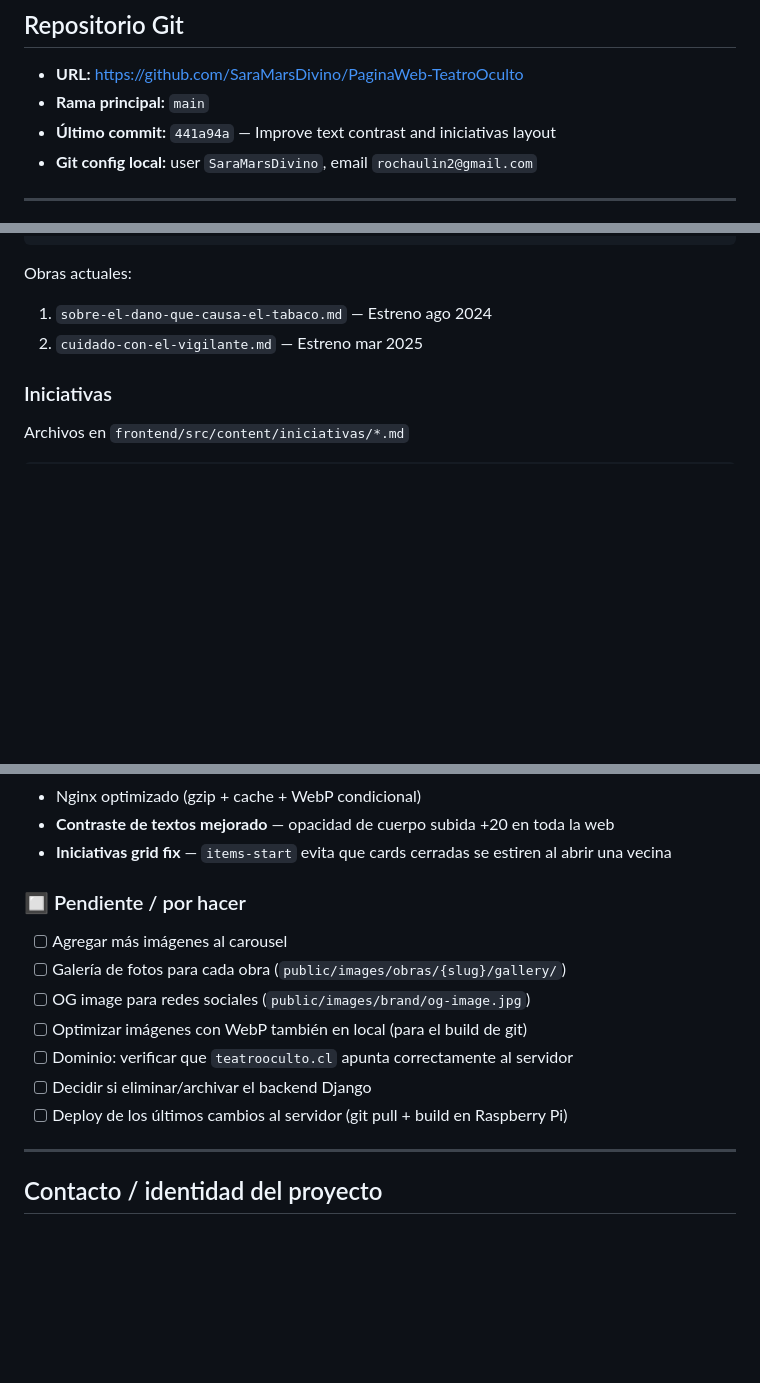
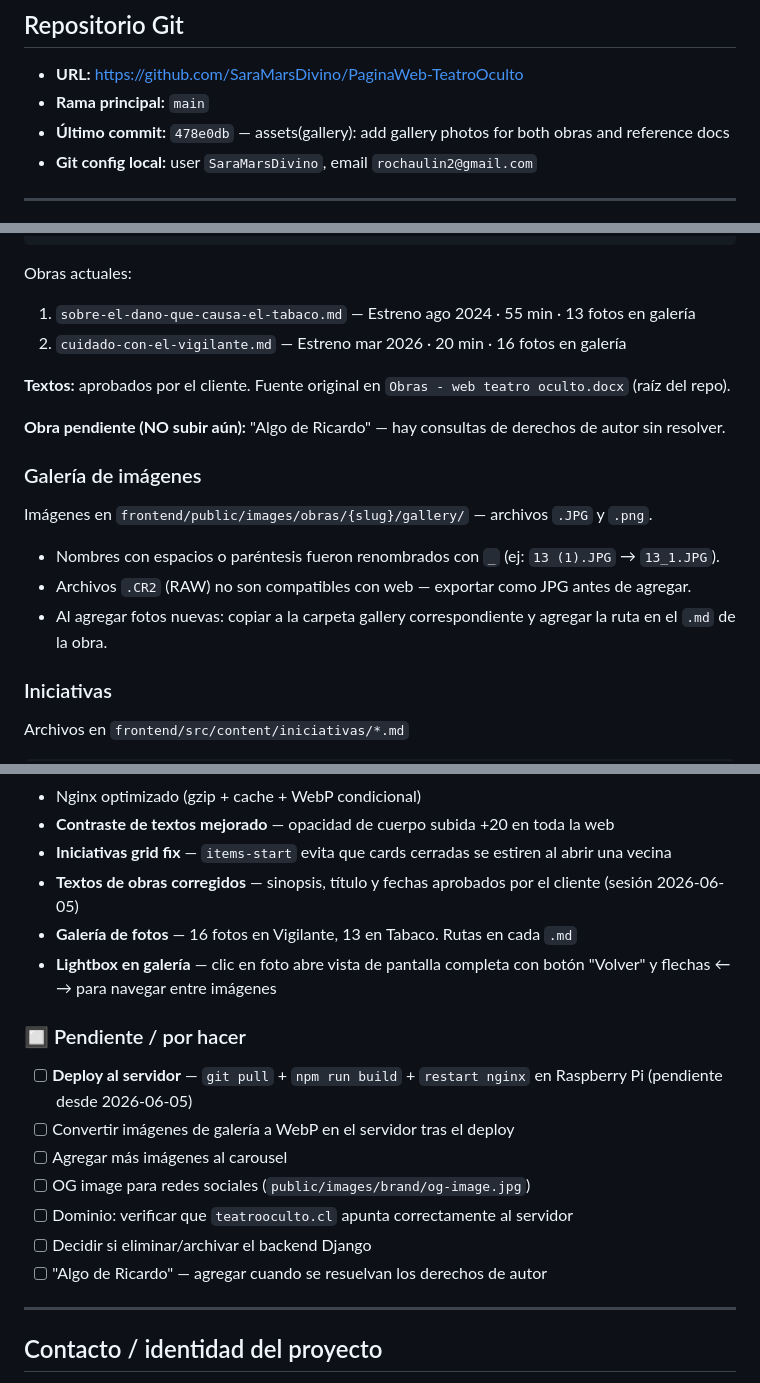
Before and after one commit to SaraMarsDivino/PaginaWeb-TeatroOculto, a Markdown page: teatro_oculto.md, 3 parts joined by grey strips. GitHub-like rendering; blank space fills up the shorter version.

Commit message:
docs: update teatro_oculto.md with session 2026-06-05 progress
- Latest commit hash updated
- Obra content: synopses, dates, gallery paths documented
- Gallery workflow notes (CR2, rename convention)
- Lightbox feature added to completed list
- Pending tasks updated (deploy flagged as next step)

Co-Authored-By: Claude Sonnet 4.6 <noreply@anthropic.com>

````diff
--- a/teatro_oculto.md
+++ b/teatro_oculto.md
@@ -18,7 +18,7 @@ Sitio web de **Teatro Oculto**, compañía de artes escénicas con sede en La Ca
 
 - **URL:** https://github.com/SaraMarsDivino/PaginaWeb-TeatroOculto
 - **Rama principal:** `main`
-- **Último commit:** `441a94a` — Improve text contrast and iniciativas layout
+- **Último commit:** `478e0db` — assets(gallery): add gallery photos for both obras and reference docs
 - **Git config local:** user `SaraMarsDivino`, email `rochaulin2@gmail.com`
 
 ---
@@ -180,8 +180,18 @@ cast: string[]
 ```
 
 Obras actuales:
-1. `sobre-el-dano-que-causa-el-tabaco.md` — Estreno ago 2024
-2. `cuidado-con-el-vigilante.md` — Estreno mar 2025
+1. `sobre-el-dano-que-causa-el-tabaco.md` — Estreno ago 2024 · 55 min · 13 fotos en galería
+2. `cuidado-con-el-vigilante.md` — Estreno mar 2026 · 20 min · 16 fotos en galería
+
+**Textos:** aprobados por el cliente. Fuente original en `Obras - web teatro oculto.docx` (raíz del repo).
+
+**Obra pendiente (NO subir aún):** "Algo de Ricardo" — hay consultas de derechos de autor sin resolver.
+
+### Galería de imágenes
+Imágenes en `frontend/public/images/obras/{slug}/gallery/` — archivos `.JPG` y `.png`.
+- Nombres con espacios o paréntesis fueron renombrados con `_` (ej: `13 (1).JPG` → `13_1.JPG`).
+- Archivos `.CR2` (RAW) no son compatibles con web — exportar como JPG antes de agregar.
+- Al agregar fotos nuevas: copiar a la carpeta gallery correspondiente y agregar la ruta en el `.md` de la obra.
 
 ### Iniciativas
 Archivos en `frontend/src/content/iniciativas/*.md`
@@ -230,15 +240,18 @@ npm run dev -- --host
 - Nginx optimizado (gzip + cache + WebP condicional)
 - **Contraste de textos mejorado** — opacidad de cuerpo subida +20 en toda la web
 - **Iniciativas grid fix** — `items-start` evita que cards cerradas se estiren al abrir una vecina
+- **Textos de obras corregidos** — sinopsis, título y fechas aprobados por el cliente (sesión 2026-06-05)
+- **Galería de fotos** — 16 fotos en Vigilante, 13 en Tabaco. Rutas en cada `.md`
+- **Lightbox en galería** — clic en foto abre vista de pantalla completa con botón "Volver" y flechas ← → para navegar entre imágenes
 
 ### 🔲 Pendiente / por hacer
+- [ ] **Deploy al servidor** — `git pull` + `npm run build` + `restart nginx` en Raspberry Pi (pendiente desde 2026-06-05)
+- [ ] Convertir imágenes de galería a WebP en el servidor tras el deploy
 - [ ] Agregar más imágenes al carousel
-- [ ] Galería de fotos para cada obra (`public/images/obras/{slug}/gallery/`)
 - [ ] OG image para redes sociales (`public/images/brand/og-image.jpg`)
-- [ ] Optimizar imágenes con WebP también en local (para el build de git)
 - [ ] Dominio: verificar que `teatrooculto.cl` apunta correctamente al servidor
 - [ ] Decidir si eliminar/archivar el backend Django
-- [ ] Deploy de los últimos cambios al servidor (git pull + build en Raspberry Pi)
+- [ ] "Algo de Ricardo" — agregar cuando se resuelvan los derechos de autor
 
 ---
 
````
